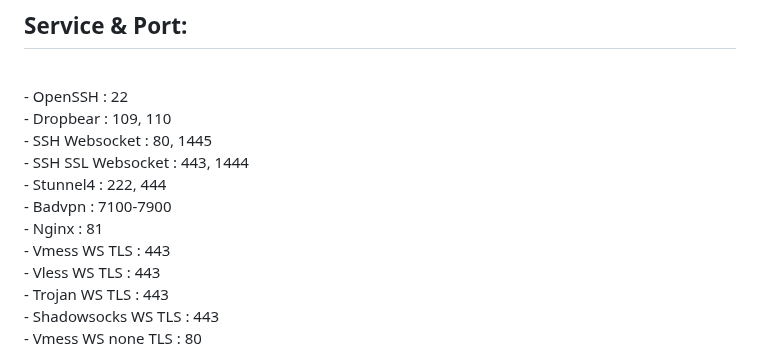
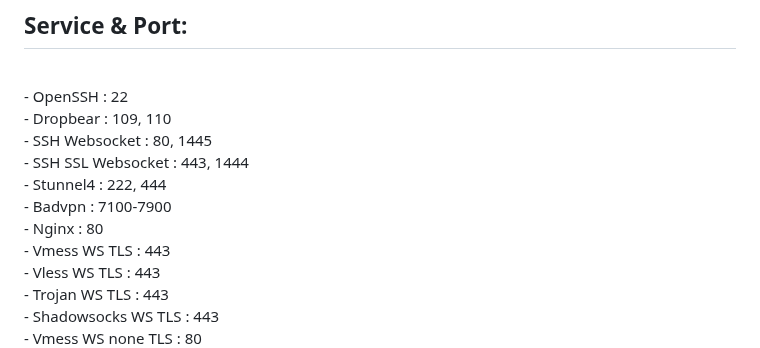
Before and after one commit to givps/AutoScriptXray, a Markdown page: README.md, the part around the change. Drawn GitHub-style.

```diff
--- a/README.md
+++ b/README.md
@@ -44,7 +44,7 @@
 - SSH SSL Websocket        : 443, 1444<br>
 - Stunnel4                 : 222, 444<br>
 - Badvpn                   : 7100-7900<br>
-- Nginx                    : 81<br>
+- Nginx                    : 80<br>
 - Vmess WS TLS             : 443<br>
 - Vless WS TLS             : 443<br>
 - Trojan WS TLS            : 443<br>
```
